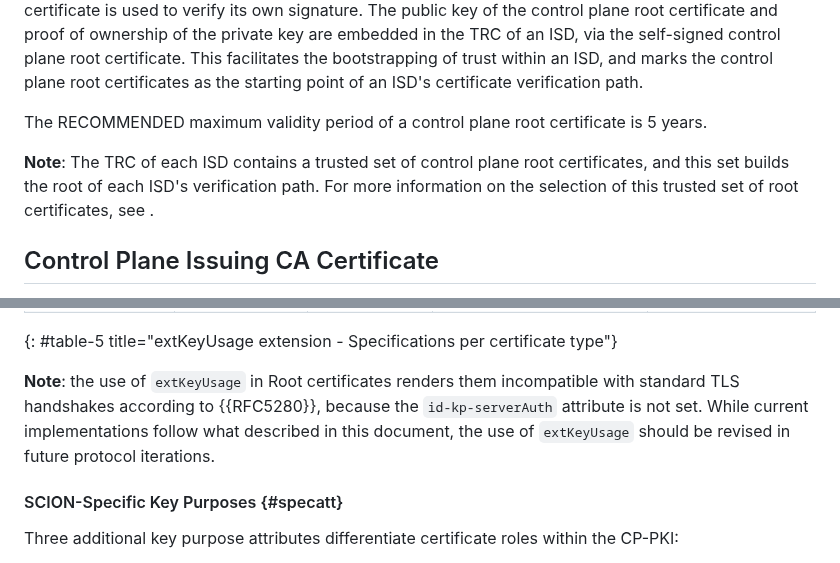
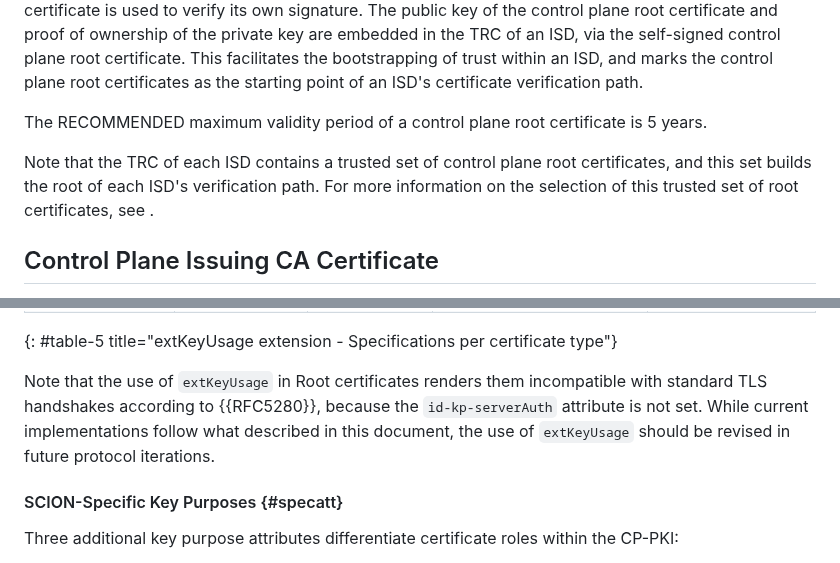
Before and after one commit to scionassociation/scion-cppki_I-D, a Markdown page: draft-dekater-scion-pki.md, 2 parts joined by grey strips. Rendered like a GitHub page.

Commit message:
draftforge capitalization pass

```diff
--- a/draft-dekater-scion-pki.md
+++ b/draft-dekater-scion-pki.md
@@ -297,7 +297,7 @@ In X.509 terms, control plane root certificates are CA certificates. For simplic
 
 The RECOMMENDED maximum validity period of a control plane root certificate is 5 years.
 
-**Note**: The TRC of each ISD contains a trusted set of control plane root certificates, and this set builds the root of each ISD's verification path. For more information on the selection of this trusted set of root certificates, see [](#trc-specification).
+Note that the TRC of each ISD contains a trusted set of control plane root certificates, and this set builds the root of each ISD's verification path. For more information on the selection of this trusted set of root certificates, see [](#trc-specification).
 
 ## Control Plane Issuing CA Certificate
 
@@ -590,7 +590,7 @@ The specifications of the `extKeyUsage` extension differ per SCION Control Plane
 | SCION-specific attributes (see [](#specatt)) | `id-kp-root` MUST be included |  |                       | Regular voting cert: `id-kp-regular` MUST be included.<br> Sensitive voting cert: `id-kp-sensitive` MUST be included |
 {: #table-5 title="extKeyUsage extension - Specifications per certificate type"}
 
-**Note**: the use of `extKeyUsage` in Root certificates renders them incompatible with standard TLS handshakes according to {{RFC5280}}, because the `id-kp-serverAuth` attribute is not set. While current implementations follow what described in this document, the use of `extKeyUsage` should be revised in future protocol iterations.
+Note that the use of `extKeyUsage` in Root certificates renders them incompatible with standard TLS handshakes according to {{RFC5280}}, because the `id-kp-serverAuth` attribute is not set. While current implementations follow what described in this document, the use of `extKeyUsage` should be revised in future protocol iterations.
 
 #### SCION-Specific Key Purposes {#specatt}
 
```
Also changed, not shown: other parts of draft-dekater-scion-pki.md (+25 -25 lines).
